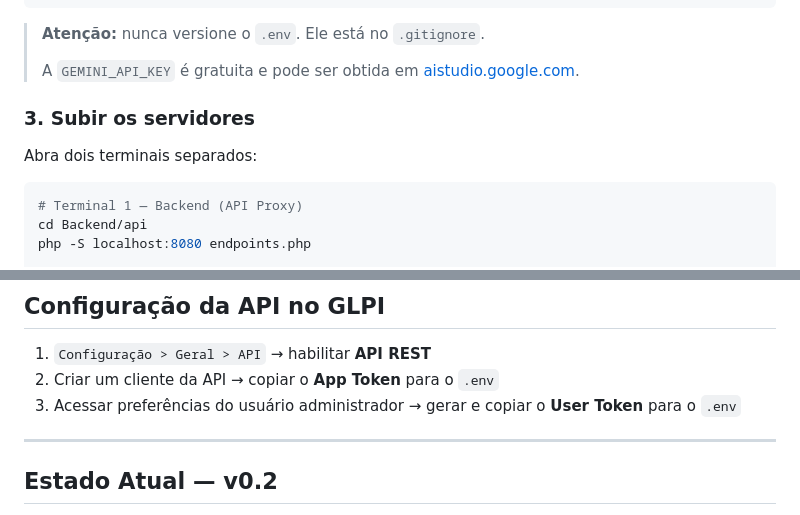
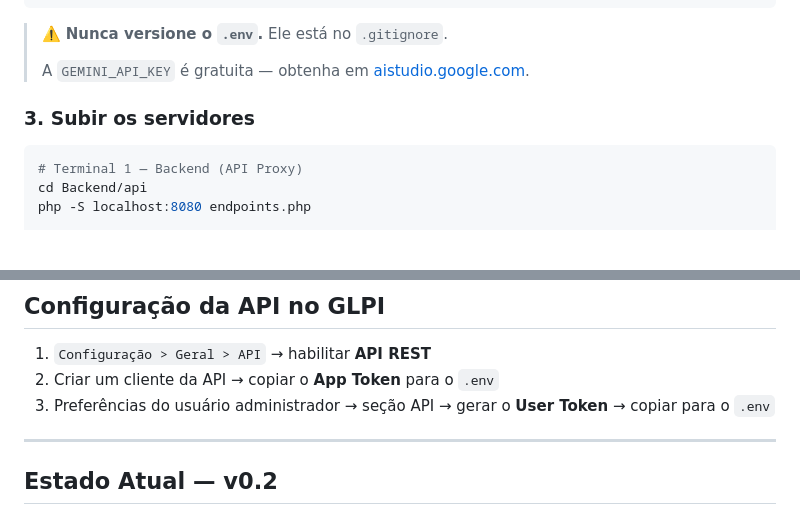
Before and after one commit to kelvinRosendo/GLPI-Control-Center, a Markdown page: README.md, 2 parts joined by grey strips. GitHub-like rendering; blank space fills up the shorter version.

````diff
--- a/README.md
+++ b/README.md
@@ -195,13 +200,11 @@ APP_ENV=dev
 GLPI_SSL_INSECURE=1
 ```
 
-> **Atenção:** nunca versione o `.env`. Ele está no `.gitignore`.
+> ⚠️ **Nunca versione o `.env`.** Ele está no `.gitignore`.
 >
-> A `GEMINI_API_KEY` é gratuita e pode ser obtida em [aistudio.google.com](https://aistudio.google.com).
+> A `GEMINI_API_KEY` é gratuita — obtenha em [aistudio.google.com](https://aistudio.google.com).
 
 ### 3. Subir os servidores
-
-Abra dois terminais separados:
 
 ```bash
 # Terminal 1 — Backend (API Proxy)
@@ -221,7 +224,7 @@ Acesse o painel em: **http://localhost:3000**
 
 1. `Configuração > Geral > API` → habilitar **API REST**
 2. Criar um cliente da API → copiar o **App Token** para o `.env`
-3. Acessar preferências do usuário administrador → gerar e copiar o **User Token** para o `.env`
+3. Preferências do usuário administrador → seção API → gerar o **User Token** → copiar para o `.env`
 
 ---
 
````
Also changed, not shown: other parts of README.md (+67 -58 lines).
